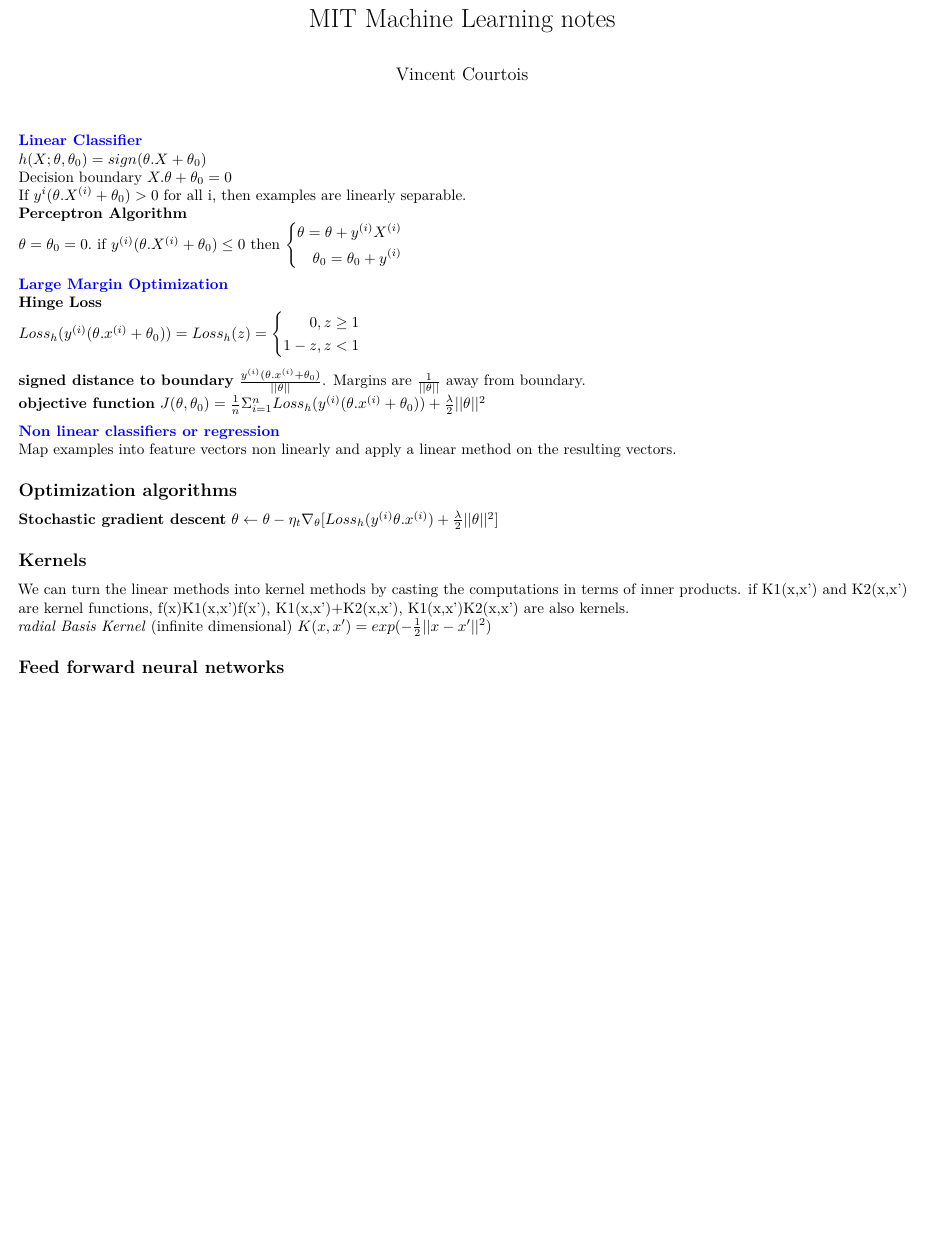
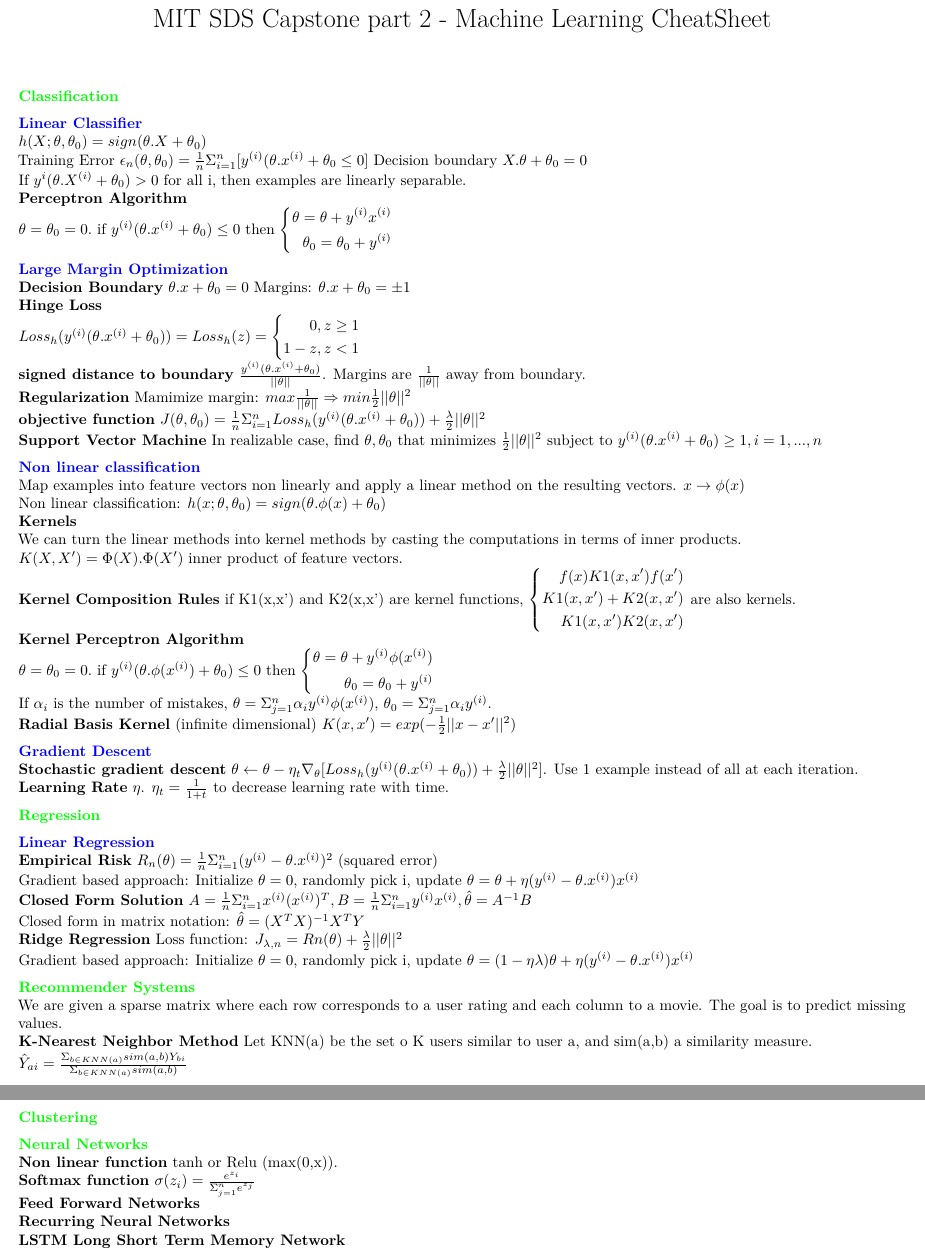
Before and after one commit to VincentC75/MIT_SDSMM, an R Markdown document (MIT_Machine_Learning.Rmd): part of the page before the commit and two parts of pages 1 and 2 of 2 after it, the two joined at a grey line, cut at the place of the change, the shorter picture padded with empty space. Rendered offline with R 4.5, knitr and Pandoc, then LaTeX, with nearby package versions.

Commit message:
Update to ml CheatSheet

````diff
--- a/MIT_Machine_Learning.Rmd
+++ b/MIT_Machine_Learning.Rmd
@@ -1,7 +1,7 @@
 ---
-title: "MIT Machine Learning notes"
+title: "MIT SDS Capstone part 2 - Machine Learning CheatSheet"
 
-author: "Vincent Courtois"
+#author: "Vincent Courtois"
 geometry: "left=0.5cm,right=0.5cm,top=1cm,bottom=0.5cm"
 output:
   pdf_document: default
@@ -12,20 +12,24 @@ output:
 ```{r setup, include=FALSE}
 knitr::opts_chunk$set(echo = TRUE)
 ```
+\textcolor{green}{\textbf{Classification}}
+
 \textcolor{blue}{\textbf{Linear Classifier}}
 $h(X;\theta,\theta_0) = sign(\theta.X+\theta_0)$
+Training Error $\epsilon_n(\theta, \theta_0)=\frac{1}{n}\Sigma_{i=1}^n[y^{(i)}(\theta.x^{(i)}+\theta_0 \le 0]$
 Decision boundary $X.\theta+\theta_0 = 0$
 If $y^{i}(\theta.X^{(i)}+\theta_0) >0$ for all i, then examples are linearly separable.
 __Perceptron Algorithm__
-$\theta=\theta_0=0.$ if $y^{(i)}(\theta.X^{(i)}+\theta_0)\le0$ then $\left\{
+$\theta=\theta_0=0.$ if $y^{(i)}(\theta.x^{(i)}+\theta_0)\le0$ then $\left\{
 \begin{aligned}
-\theta=\theta+y^{(i)}X^{(i)}\\
+\theta=\theta+y^{(i)}x^{(i)}\\
 \theta_0=\theta_0+y^{(i)}
 \end{aligned}
 \right.
 $
 
 \textcolor{blue}{\textbf{Large Margin Optimization}}
+__Decision Boundary__ $\theta.x+\theta_0=0$ Margins: $\theta.x+\theta_0= \pm 1$
 __Hinge Loss__
 $Loss_h(y^{(i)}(\theta.x^{(i)}+\theta_0)) = Loss_h(z) = \left\{
 \begin{aligned}
@@ -33,20 +37,62 @@ $Loss_h(y^{(i)}(\theta.x^{(i)}+\theta_0)) = Loss_h(z) = \left\{
 1-z, z<1
 \end{aligned}
 \right.$
+__signed distance to boundary__ $\frac{y^{(i)}(\theta.x^{(i)}+\theta_0)}{||\theta||}$. Margins are $\frac{1}{||\theta||}$ away from boundary.
+__Regularization__ Mamimize margin: $max\frac{1}{||\theta||} \Rightarrow min \frac{1}{2}||\theta||^2$
+__objective function__ $J(\theta,\theta_0) = \frac{1}{n}\Sigma_{i=1}^nLoss_h(y^{(i)}(\theta.x^{(i)}+\theta_0)) + \frac{\lambda}{2}||\theta||^2$
+__Support Vector Machine__ In realizable case, find $\theta,\theta_0$ that minimizes $\frac{1}{2}||\theta||^2$ subject to $y^{(i)}(\theta.x^{(i)}+\theta_0)\ge1, i=1,...,n$
 
-__signed distance to boundary__ $\frac{y^{(i)}(\theta.x^{(i)}+\theta_0)}{||\theta||}$. Margins are $\frac{1}{||\theta||}$ away from boundary.
-__objective function__ $J(\theta,\theta_0) = \frac{1}{n}\Sigma_{i=1}^nLoss_h(y^{(i)}(\theta.x^{(i)}+\theta_0)) + \frac{\lambda}{2}||\theta||^2$
+\textcolor{blue}{\textbf{Non linear classification}}
+Map examples into feature vectors non linearly and apply a linear method on the resulting vectors. $x\rightarrow\phi(x)$
+Non linear classification: $h(x;\theta,\theta_0)=sign(\theta.\phi(x)+\theta_0)$
+__Kernels__
+We can turn the linear methods into kernel methods by casting the computations in terms of inner products.
+$K(X,X') = \Phi(X).\Phi(X')$ inner product of feature vectors.
+__Kernel Composition Rules__ if K1(x,x') and K2(x,x') are kernel functions, $\left\{
+\begin{aligned}
+f(x)K1(x,x')f(x')\\
+K1(x,x')+K2(x,x')\\
+K1(x,x')K2(x,x')
+\end{aligned}
+\right.$ are also kernels.
+__Kernel Perceptron Algorithm__
+$\theta=\theta_0=0.$ if $y^{(i)}(\theta.\phi(x^{(i)})+\theta_0)\le0$ then $\left\{
+\begin{aligned}
+\theta=\theta+y^{(i)}\phi(x^{(i)})\\
+\theta_0=\theta_0+y^{(i)}
+\end{aligned}
+\right.
+$
+If $\alpha_i$ is the number of mistakes, $\theta=\Sigma_{j=1}^n\alpha_iy^{(i)}\phi(x^{(i)})$, $\theta_0=\Sigma_{j=1}^n\alpha_iy^{(i)}$.
+__Radial Basis Kernel__ (infinite dimensional) $K(x,x') = exp(-\frac{1}{2}||x-x'||^2)$
 
-\textcolor{blue}{\textbf{Non linear classifiers or regression}}
-Map examples into feature vectors non linearly and apply a linear method on the resulting vectors.
 
-## Optimization algorithms
 
-**Stochastic gradient descent** $\theta \leftarrow \theta - \eta_t\nabla_\theta[Loss_h(y^{(i)}\theta.x^{(i)})+\frac{\lambda}{2}||\theta||^2]$
+\textcolor{blue}{\textbf{Gradient Descent}}
+__Stochastic gradient descent__ $\theta \leftarrow \theta - \eta_t\nabla_\theta[Loss_h(y^{(i)}(\theta.x^{(i)}+\theta_0))+\frac{\lambda}{2}||\theta||^2]$. Use 1 example instead of all at each iteration.
+__Learning Rate__ $\eta$. $\eta_t=\frac{1}{1+t}$ to decrease learning rate with time.
 
-## Kernels
-We can turn the linear methods into kernel methods by casting the computations in terms of inner products.
-if K1(x,x') and K2(x,x') are kernel functions, f(x)K1(x,x')f(x'), K1(x,x')+K2(x,x'), K1(x,x')K2(x,x') are also kernels.
-_radial Basis Kernel_ (infinite dimensional) $K(x,x') = exp(-\frac{1}{2}||x-x'||^2)$
 
-## Feed forward neural networks
+\textcolor{green}{\textbf{Regression}}
+
+\textcolor{blue}{\textbf{Linear Regression}}
+__Empirical Risk__ $R_n(\theta)=\frac{1}{n}\Sigma_{i=1}^n(y^{(i)}-\theta.x^{(i)})^2$ (squared error)
+Gradient based approach: Initialize $\theta=0$, randomly pick i, update $\theta=\theta+\eta(y^{(i)}-\theta.x^{(i)})x^{(i)}$
+__Closed Form Solution__ $A=\frac{1}{n}\Sigma_{i=1}^nx^{(i)}(x^{(i)})^T, B=\frac{1}{n}\Sigma_{i=1}^ny^{(i)}x^{(i)}, \hat\theta=A^{-1}B$
+Closed form in matrix notation: $\hat\theta=(X^TX)^{-1}X^TY$
+__Ridge Regression__  Loss function: $J_{\lambda,n}=Rn(\theta)+\frac{\lambda}{2}||\theta||^2$
+Gradient based approach: Initialize $\theta=0$, randomly pick i, update $\theta=(1-\eta\lambda)\theta+\eta(y^{(i)}-\theta.x^{(i)})x^{(i)}$
+
+\textcolor{green}{\textbf{Recommender Systems}}
+We are given a sparse matrix where each row corresponds to a user rating and each column to a movie. The goal is to predict missing values.
+__K-Nearest Neighbor Method__ Let KNN(a) be the set o K users similar to user a, and sim(a,b) a similarity measure.
+$\hat Y_{ai}=\frac{\Sigma_{b\in KNN(a)}sim(a,b)Y_{bi}}{\Sigma_{b\in KNN(a)}sim(a,b)}$
+
+\textcolor{green}{\textbf{Clustering}}
+
+\textcolor{green}{\textbf{Neural Networks}}
+__Non linear function__ tanh or Relu (max(0,x)).
+__Softmax function__ $\sigma(z_i)=\frac{e^{z_i}}{\Sigma_{j=1}^ne^{z_j}}$
+__Feed Forward Networks__
+__Recurring Neural Networks__
+__LSTM Long Short Term Memory Network__
````
